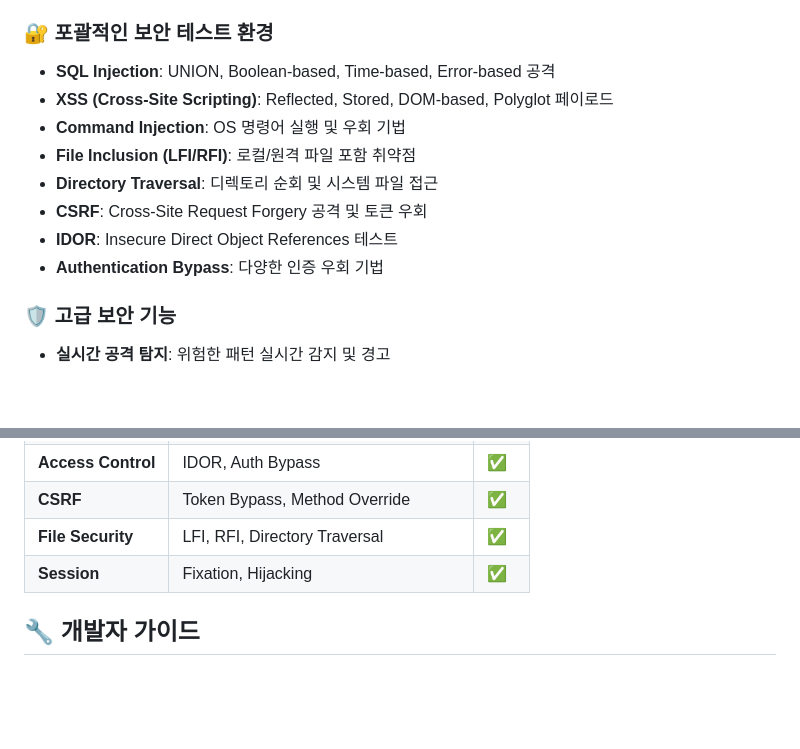
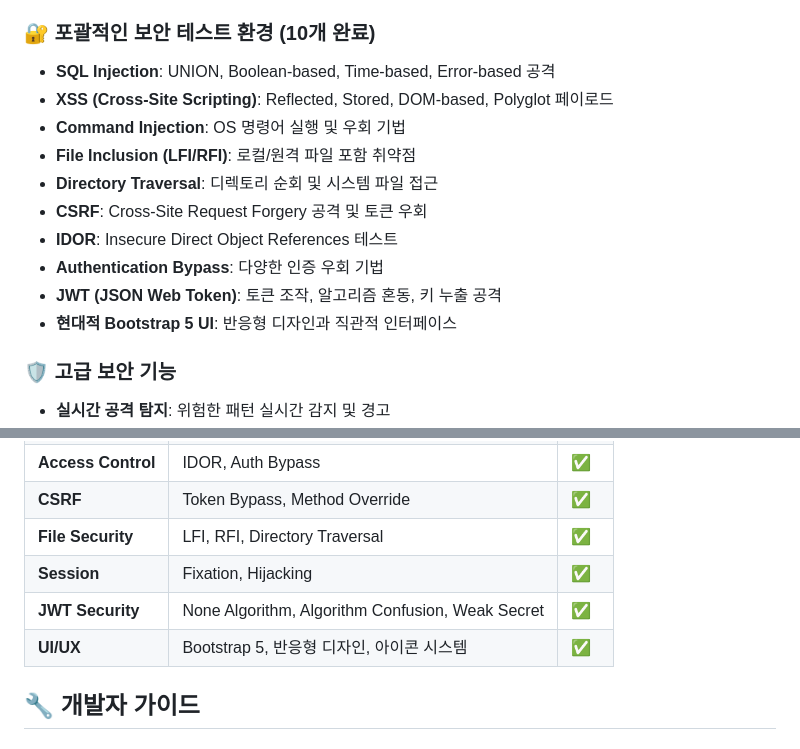
Before and after one commit to Mkway/S_WEB_Project, a Markdown page: README.md, 2 parts joined by grey strips. Drawn GitHub-style; blank space fills up the shorter version.

```diff
--- a/README.md
+++ b/README.md
@@ -26,7 +26,7 @@
 - **관리자 패널**: 사용자 및 콘텐츠 관리
 - **알림 시스템**: 사용자 활동 추적 및 알림
 
-### 🔐 **포괄적인 보안 테스트 환경**
+### 🔐 **포괄적인 보안 테스트 환경 (10개 완료)**
 - **SQL Injection**: UNION, Boolean-based, Time-based, Error-based 공격
 - **XSS (Cross-Site Scripting)**: Reflected, Stored, DOM-based, Polyglot 페이로드
 - **Command Injection**: OS 명령어 실행 및 우회 기법
@@ -35,6 +35,8 @@
 - **CSRF**: Cross-Site Request Forgery 공격 및 토큰 우회
 - **IDOR**: Insecure Direct Object References 테스트
 - **Authentication Bypass**: 다양한 인증 우회 기법
+- **JWT (JSON Web Token)**: 토큰 조작, 알고리즘 혼동, 키 누출 공격
+- **현대적 Bootstrap 5 UI**: 반응형 디자인과 직관적 인터페이스
 
 ### 🛡️ **고급 보안 기능**
 - **실시간 공격 탐지**: 위험한 패턴 실시간 감지 및 경고
@@ -184,6 +204,8 @@ S_WEB_Project/
 | **CSRF** | Token Bypass, Method Override | ✅ |
 | **File Security** | LFI, RFI, Directory Traversal | ✅ |
 | **Session** | Fixation, Hijacking | ✅ |
+| **JWT Security** | None Algorithm, Algorithm Confusion, Weak Secret | ✅ |
+| **UI/UX** | Bootstrap 5, 반응형 디자인, 아이콘 시스템 | ✅ |
 
 ## 🔧 개발자 가이드
 
```
Also changed, not shown: other parts of README.md (+54 -8 lines).
